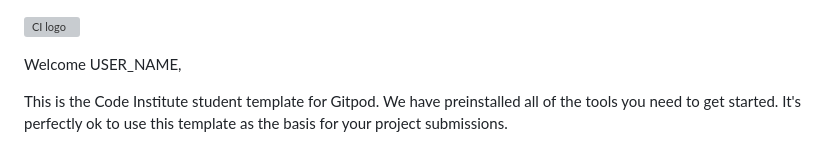
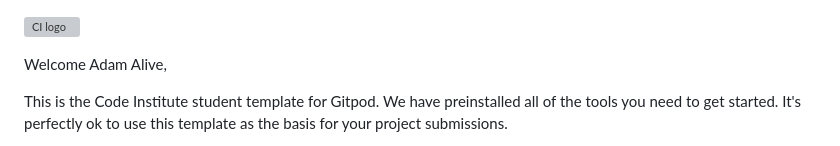
Before and after one commit to Adam-Alive/camden-curling-club, a Markdown page: README.md, the part around the change. Drawn GitHub-style; grey boxes are pictures that could not be loaded.

```diff
--- a/README.md
+++ b/README.md
@@ -1,6 +1,6 @@
 ![CI logo](https://codeinstitute.s3.amazonaws.com/fullstack/ci_logo_small.png)
 
-Welcome USER_NAME,
+Welcome Adam Alive,
 
 This is the Code Institute student template for Gitpod. We have preinstalled all of the tools you need to get started. It's perfectly ok to use this template as the basis for your project submissions.
 
```
